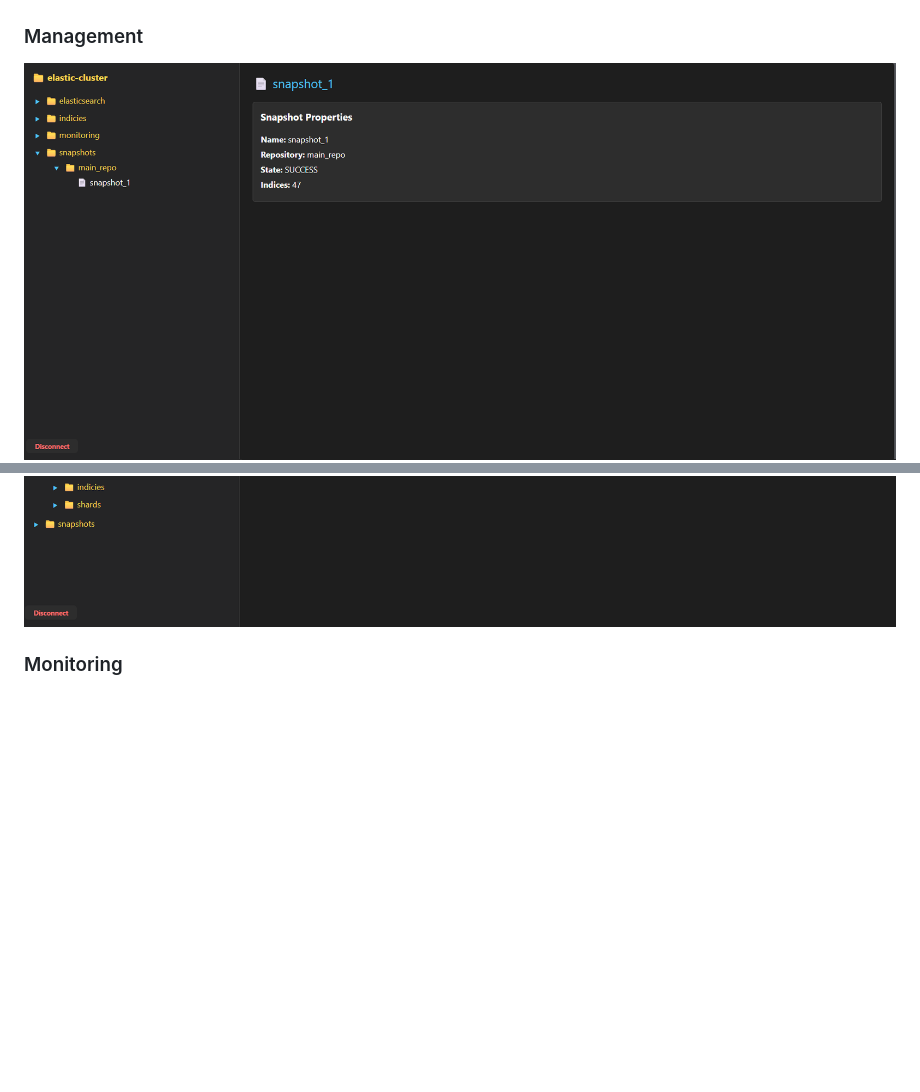
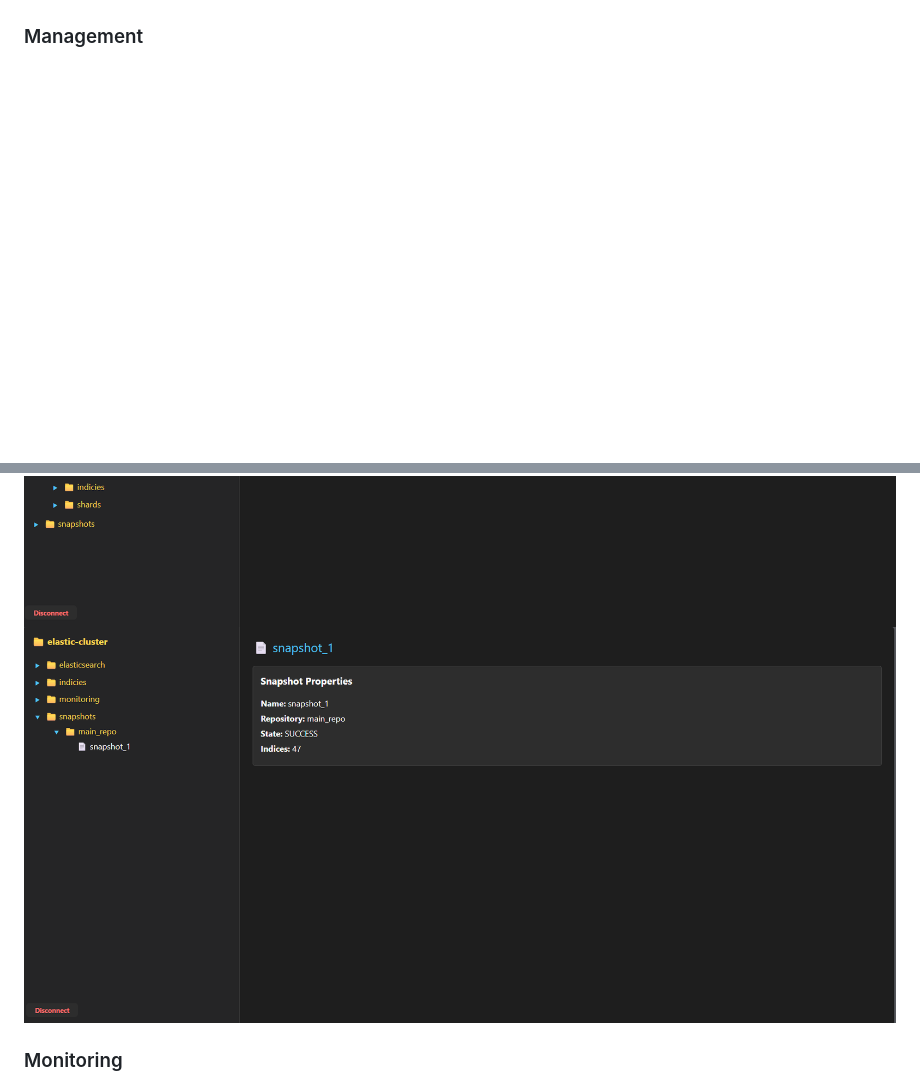
Before and after one commit to DimitrisFournarakos/Elasticsearch-Tool, a Markdown page: README.md, 2 parts joined by grey strips. Drawn GitHub-style; blank space fills up the shorter version.

Commit message:
Added screenshots to README

```diff
--- a/README.md
+++ b/README.md
@@ -59,9 +59,9 @@ http://localhost:9000/elastic_dashboard/
 
 ### Management
 
-![Snapshot Management](docs/screenshots/snapshot-management.png)
 ![Users Management](docs/screenshots/users-management.png)
 ![Cluster Health](docs/screenshots/cluster-health-monitoring.png)
+![Snapshot Management](docs/screenshots/snapshot-management.png)
 
 ### Monitoring
 
```
